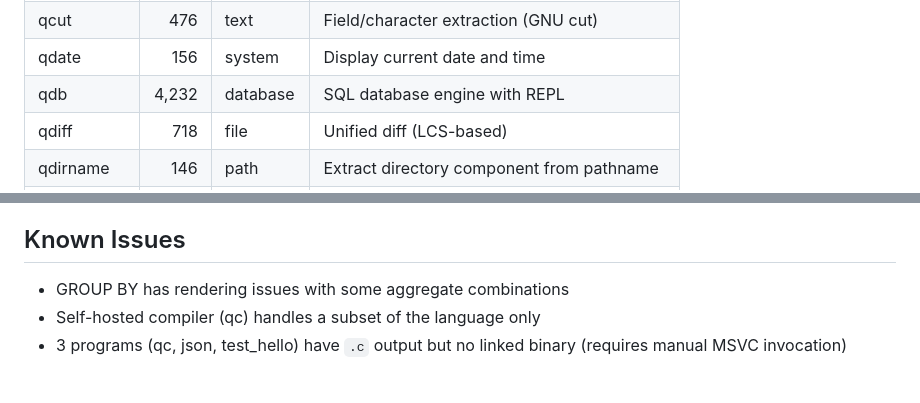
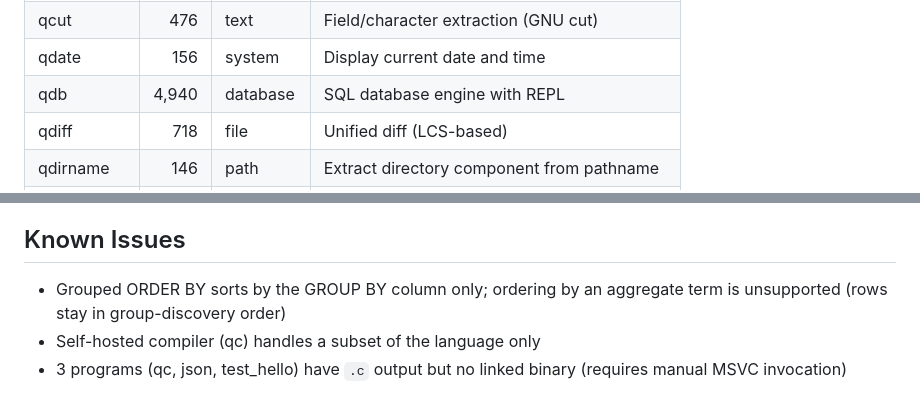
Before and after one commit to HarperZ9/build-universe, a Markdown page: programs/README.md, 2 parts joined by grey strips. Drawn GitHub-style.

```diff
--- a/programs/README.md
+++ b/programs/README.md
@@ -65,7 +65,7 @@ is the intended fix.
 | qcsv | 595 | data | CSV-to-JSON converter |
 | qcut | 476 | text | Field/character extraction (GNU cut) |
 | qdate | 156 | system | Display current date and time |
-| qdb | 4,232 | database | SQL database engine with REPL |
+| qdb | 4,940 | database | SQL database engine with REPL |
 | qdiff | 718 | file | Unified diff (LCS-based) |
 | qdirname | 146 | path | Extract directory component from pathname |
 | qecho | 131 | system | Print arguments to stdout |
@@ -277,7 +293,7 @@ arrays use the string pool pattern (string buffer + parallel index arrays).
 
 ## Known Issues
 
-- GROUP BY has rendering issues with some aggregate combinations
+- Grouped ORDER BY sorts by the GROUP BY column only; ordering by an aggregate term is unsupported (rows stay in group-discovery order)
 - Self-hosted compiler (qc) handles a subset of the language only
 - 3 programs (qc, json, test_hello) have `.c` output but no linked binary
   (requires manual MSVC invocation)
```
Also changed, not shown: other parts of programs/README.md (+21 -5 lines), programs/ARCHITECTURE.md (+15 -15 lines).
